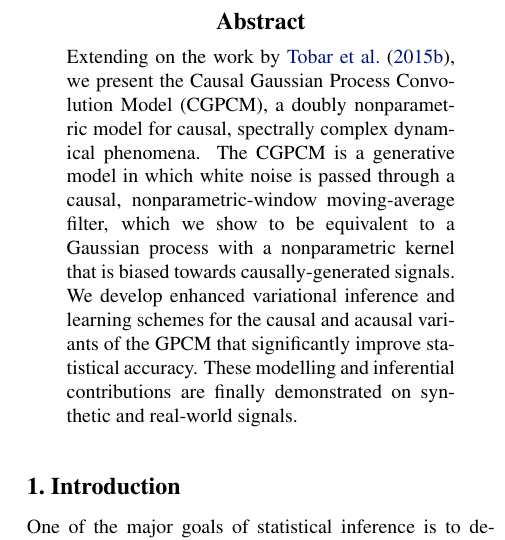
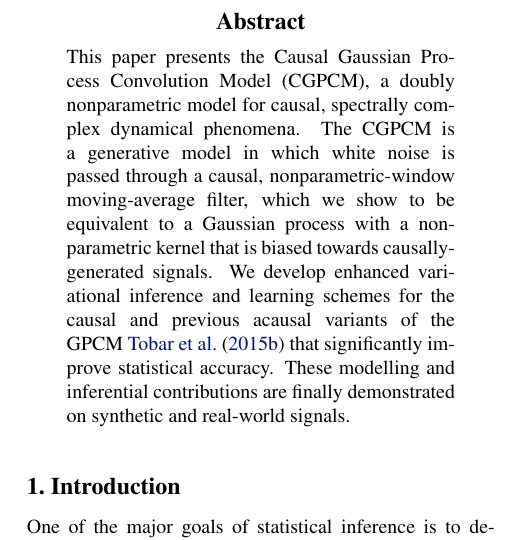
Before and after one commit to wesselb/cgpcm, a LaTeX paper (doc/paper.tex): part of one column of page 1 of 9, cut so that both start at the same text. Compiled offline with pdfLaTeX.

Commit message:
Final version

```diff
--- a/doc/paper.tex
+++ b/doc/paper.tex
@@ -124,8 +124,7 @@
 % \end{table}
 
 \begin{abstract}
-% We investigate the notion of causality in modelling stationary time series. Extending on the work by \citet{Tobar:2015:Learning_Stationary}, we present the Causal Gaussian Process Convolution Model (CGPCM). The CGPCM models the kernel of a Gaussian process nonparametrically and has an inductive bias towards causally-generated time series. We develop enhanced variational inference and learning schemes and demonstrate the CGPCM on synthetic and real-world signals.
-Extending on the work by \citet{Tobar:2015:Learning_Stationary}, we present the Causal Gaussian Process Convolution Model (CGPCM), a doubly nonparametric model for causal, spectrally complex dynamical phenomena. The CGPCM is a generative model in which white noise is passed through a causal, nonparametric-window moving-average filter, which we show to be equivalent to a Gaussian process with a nonparametric kernel that is biased towards causally-generated signals. We develop enhanced variational inference and learning schemes for the causal and acausal variants of the GPCM that significantly improve statistical accuracy. These modelling and inferential contributions are finally demonstrated on synthetic and real-world signals.
+This paper presents the Causal Gaussian Process Convolution Model (CGPCM), a doubly nonparametric model for causal, spectrally complex dynamical phenomena. The CGPCM is a generative model in which white noise is passed through a causal, nonparametric-window moving-average filter, which we show to be equivalent to a Gaussian process with a nonparametric kernel that is biased towards causally-generated signals. We develop enhanced variational inference and learning schemes for the causal and previous acausal variants of the GPCM \citet{Tobar:2015:Learning_Stationary} that significantly improve statistical accuracy. These modelling and inferential contributions are finally demonstrated on synthetic and real-world signals.
 \end{abstract}
 
 \section{Introduction}
```
